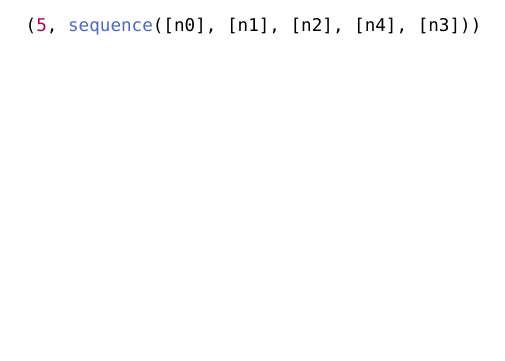
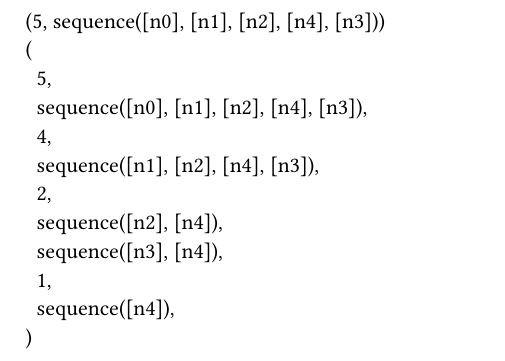
Before and after one commit to xieby1/todo-graph.typ, a Typst document (graph.typ): part of the page, cut so that both start at the same text, the shorter picture padded with empty space. Compiled offline with Typst 0.15.

Commit message:
graph: dfs-all

```diff
--- a/graph.typ
+++ b/graph.typ
@@ -37,6 +37,28 @@
   return (num_todos, content)
 }
 
+// DFS that visits all connected components
+// Returns array of all nodes in DFS order
+#let dfs-all(graph) = {
+  let visited = ()
+  let result = ()
+
+  for node in graph.keys() {
+    if not visited.contains(node) {
+      let component = dfs(graph, node)
+      for n in component {
+        if not visited.contains(n) {
+          visited = visited + (n,)
+          result = result + (n,)
+        }
+      }
+    }
+  }
+
+  return result
+}
+
+// TODO: separate as test
 #{
   let graph = (
     n0:(content:"n0", status:"todo", subs:("n1",)),
```
Also changed, not shown: graph.typ (25 more changed lines).
